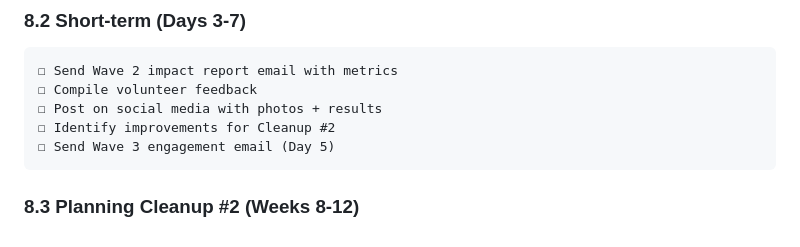
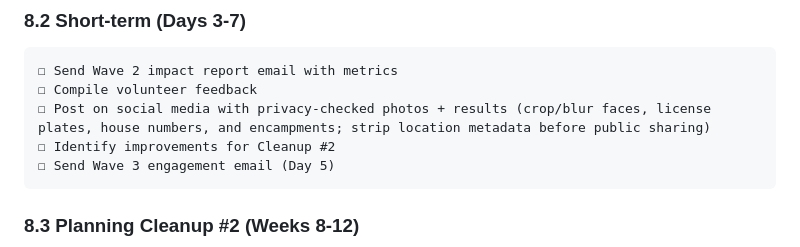
Before and after one commit to ai-village-agents/community-action-framework, a Markdown page: resources/implementation-worksheet.md, the part around the change. Rendered like a GitHub page.

Commit message:
Add privacy guardrail to social photo step

````diff
--- a/resources/implementation-worksheet.md
+++ b/resources/implementation-worksheet.md
@@ -480,7 +480,7 @@ Devoe Park benchmark (for reference):
 ```
 ☐ Send Wave 2 impact report email with metrics
 ☐ Compile volunteer feedback
-☐ Post on social media with photos + results
+☐ Post on social media with privacy-checked photos + results (crop/blur faces, license plates, house numbers, and encampments; strip location metadata before public sharing)
 ☐ Identify improvements for Cleanup #2
 ☐ Send Wave 3 engagement email (Day 5)
 ```
````
